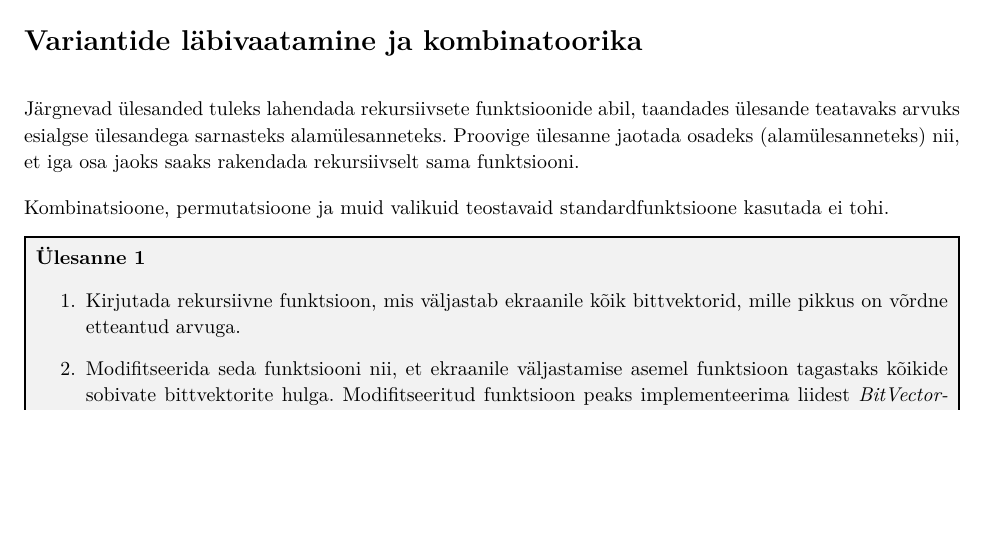
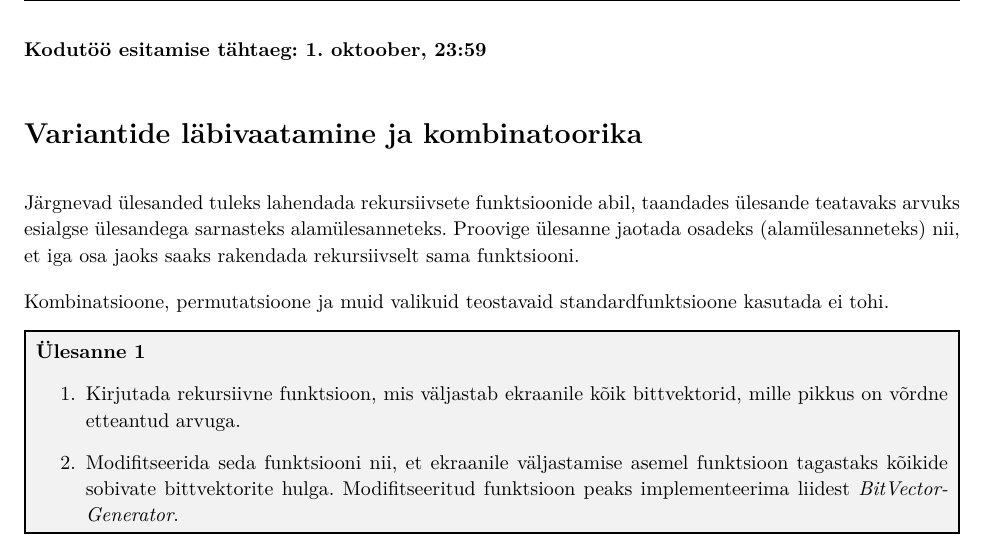
Before and after one commit to ut-aa/aa2016-exercises, a LaTeX document (lab2/lab-2.tex): part of page 1 of 2, cut at the place of the change, the shorter picture padded with empty space. Compiled offline with pdfLaTeX.

Commit message:
Add deadline

```diff
--- a/lab2/lab-2.tex
+++ b/lab2/lab-2.tex
@@ -6,6 +6,8 @@
 \newcommand{\hmwkClass}{Algoritmid ja andmestruktuurid} % Course/class
 
 \begin{document}
+
+\textbf{Kodutöö esitamise tähtaeg: 1. oktoober, 23:59}
 
 \section*{Variantide läbivaatamine ja kombinatoorika}
 
```
Also changed, not shown: lab2/lab-2.pdf, 2 other files.
